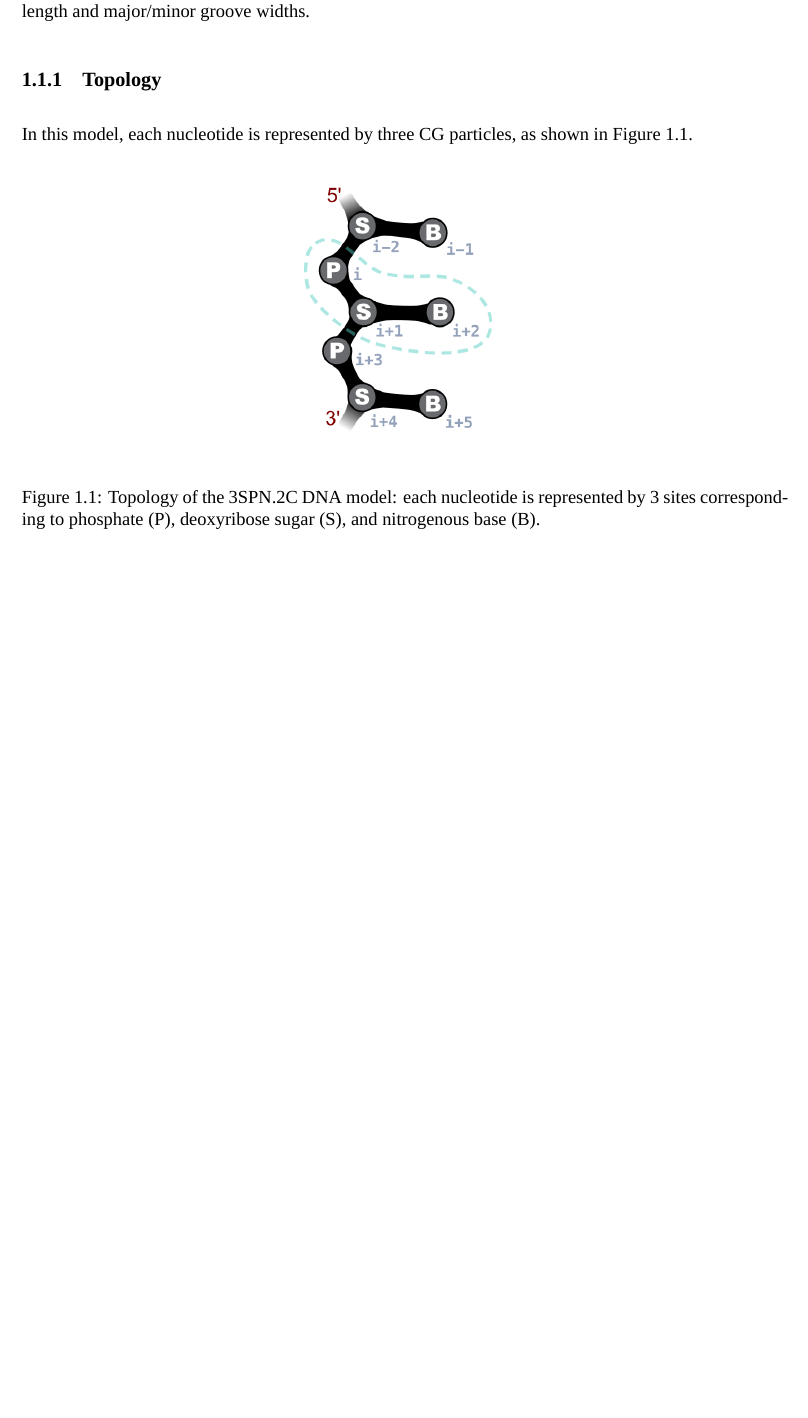
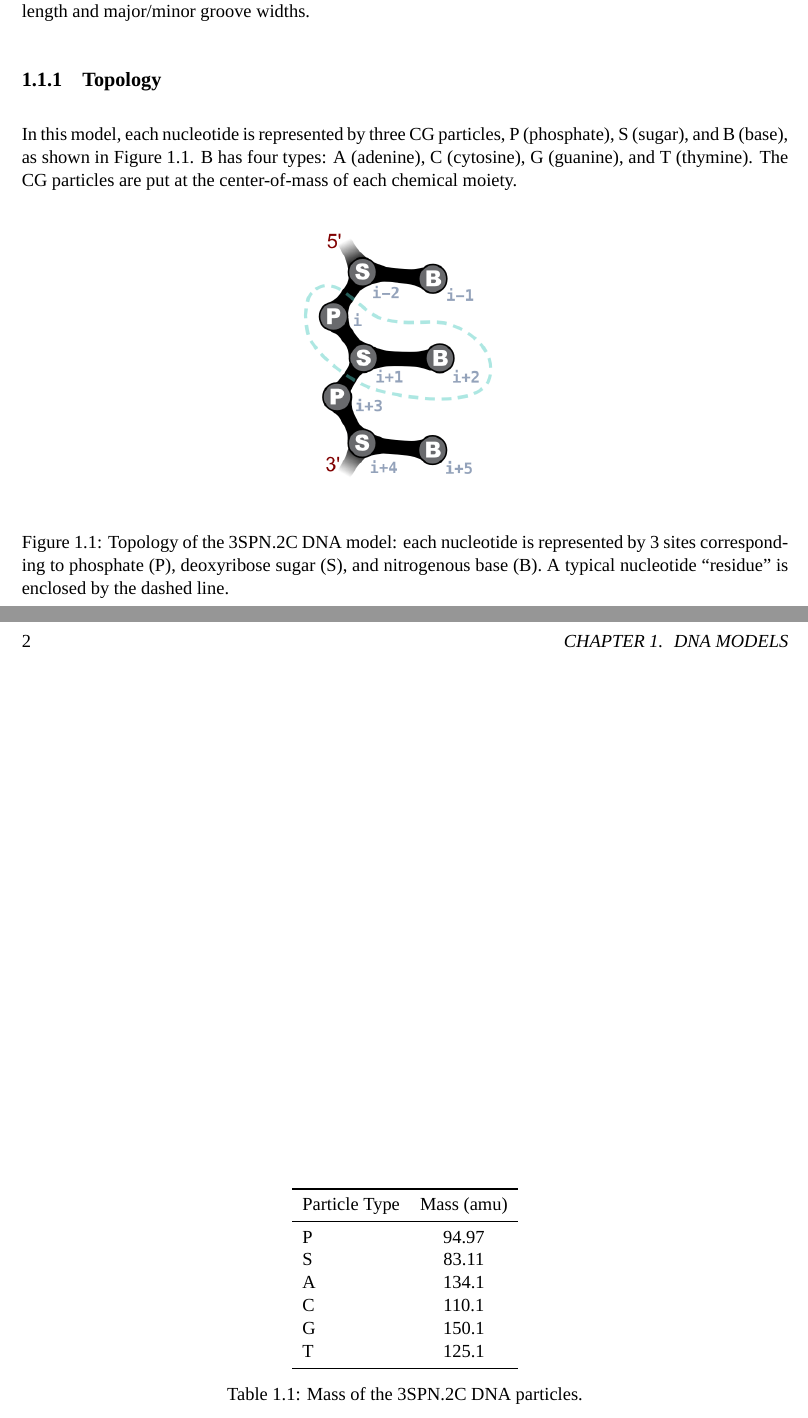
Before and after one commit to noinil/genesis_cg_document, a LaTeX book (genesis-cg-doc.tex, which reads cgdoc.sty, tex/3spn2c.tex): part of the page before the commit and two parts of pages 1 and 2 of 2 after it, the two joined at a grey line, cut so that both start at the same text, the shorter picture padded with empty space. Compiled offline with XeLaTeX; a missing font is replaced by an installed copy or a similar font.

Commit message:
add a table of DNA 3SPN.2C particle masses.

```diff
--- a/cgdoc.sty
+++ b/cgdoc.sty
@@ -24,6 +24,7 @@
 \RequirePackage{minted}
 \RequirePackage{xparse}
 \RequirePackage{xkeyval}
+\RequirePackage{booktabs}
 
 %%%%%%%%%%%%%%%%%%%%%%%%%%%%%%%%%%%%%%%%%%%%%%%%%%%%%%%%%%%%%%%%%%%%%%%%%%%%%%%
 % package options
--- a/tex/3spn2c.tex
+++ b/tex/3spn2c.tex
@@ -14,15 +14,37 @@ and major/minor groove widths.
 \subsection{Topology}
 \label{subsec:dna_3spn2c_top}
 
-In this model, each nucleotide is represented by three CG particles,
-as shown in Figure~\ref{fig:dna_3spn2c_top}.
-
+In this model, each nucleotide is represented by three CG particles, P
+(phosphate), S (sugar), and B (base), as shown in
+Figure~\ref{fig:dna_3spn2c_top}.  B has four types: A (adenine), C (cytosine), G
+(guanine), and T (thymine).  The CG particles are put at the center-of-mass of
+each chemical moiety.
 
 \begin{figure}[ht]
   \centering
   \includegraphics[width=0.3\textwidth]{figures/DNA_3spn2c_top.png}
   \caption{Topology of the 3SPN.2C DNA model: each nucleotide is represented by
     3 sites corresponding to phosphate (P), deoxyribose sugar (S), and
-    nitrogenous base (B).}
+    nitrogenous base (B).  A typical nucleotide ``residue'' is enclosed by the
+    dashed line.}
   \label{fig:dna_3spn2c_top}
 \end{figure}
+
+
+\begin{table}[ht]
+  \centering
+  \begin{tabular}{lc}
+    \toprule
+    Particle Type    & Mass (amu) \\
+    \midrule
+    P  &  94.97 \\
+    S  &  83.11 \\
+    A  &  134.1 \\
+    C  &  110.1 \\
+    G  &  150.1 \\
+    T  &  125.1 \\
+    \bottomrule
+  \end{tabular}
+  \caption{Mass of the 3SPN.2C DNA particles.}
+  \label{tab:dna_3spn2c_top_mass}
+\end{table}
```
